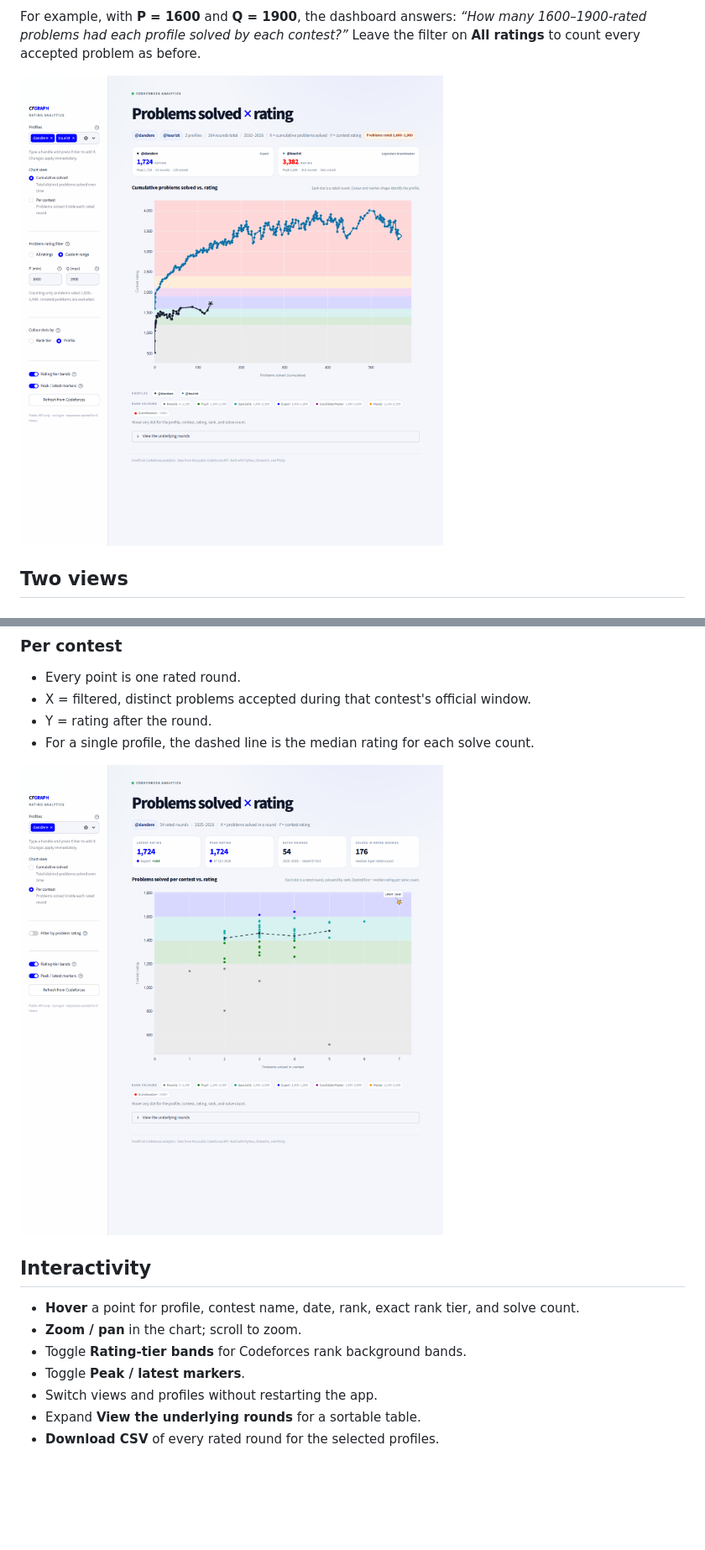
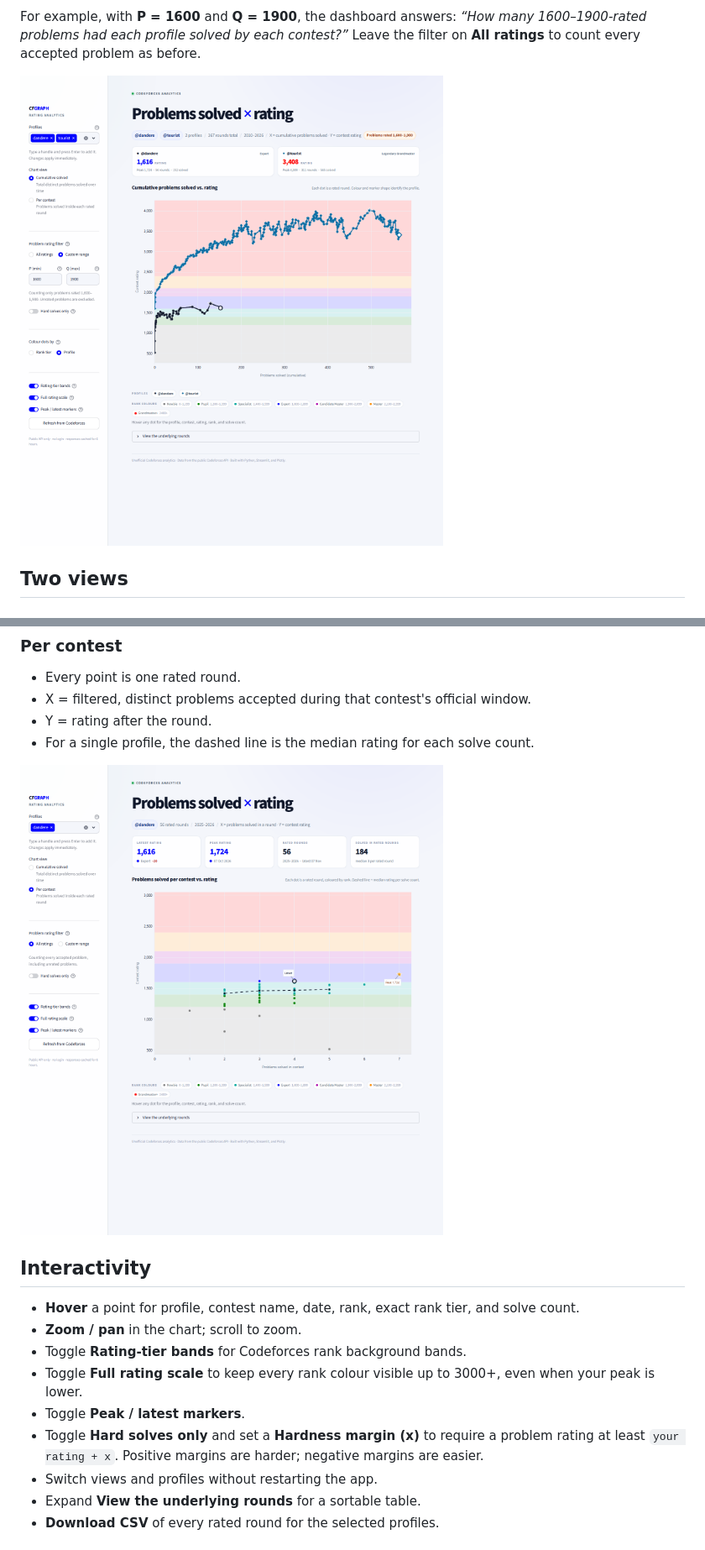
Before and after one commit to adithya-pdf/cfgraph, a Markdown page: README.md, 2 parts joined by grey strips. Shown at 84% size. Rendered like a GitHub page; pictures changed too: output/app_filtered.png, output/app_per_contest.png; blank space fills up the shorter version.

Commit message:
Add hard-solve margin and full rank scale

```diff
--- a/README.md
+++ b/README.md
@@ -87,7 +87,12 @@ Leave the filter on **All ratings** to count every accepted problem as before.
   solve count.
 - **Zoom / pan** in the chart; scroll to zoom.
 - Toggle **Rating-tier bands** for Codeforces rank background bands.
+- Toggle **Full rating scale** to keep every rank colour visible up to 3000+,
+  even when your peak is lower.
 - Toggle **Peak / latest markers**.
+- Toggle **Hard solves only** and set a **Hardness margin (x)** to require a
+  problem rating at least `your rating + x`. Positive margins are harder;
+  negative margins are easier.
 - Switch views and profiles without restarting the app.
 - Expand **View the underlying rounds** for a sortable table.
 - **Download CSV** of every rated round for the selected profiles.
```
Also changed, not shown: other parts of README.md (+39 -1 lines), output/app_hard_solves.png (added), output/app_multi.png, output/app_screenshot.png, output/sidebar_collapsed.png, 2 other files.
